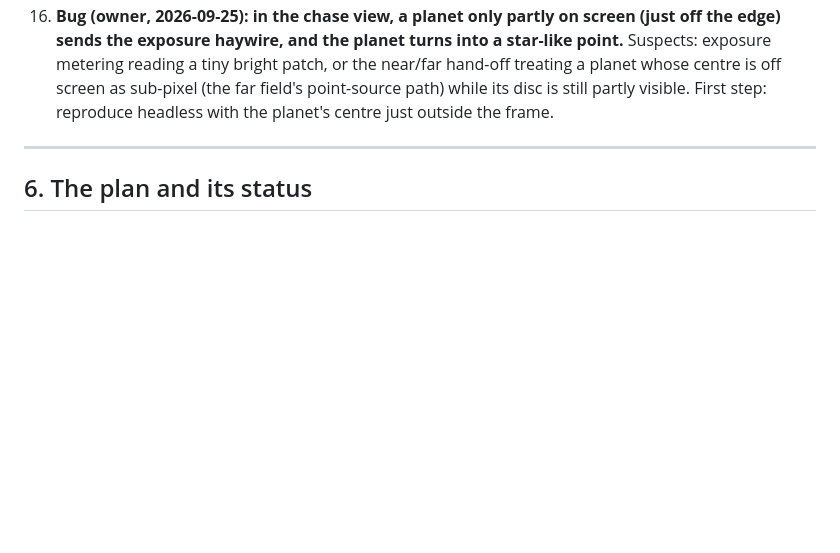
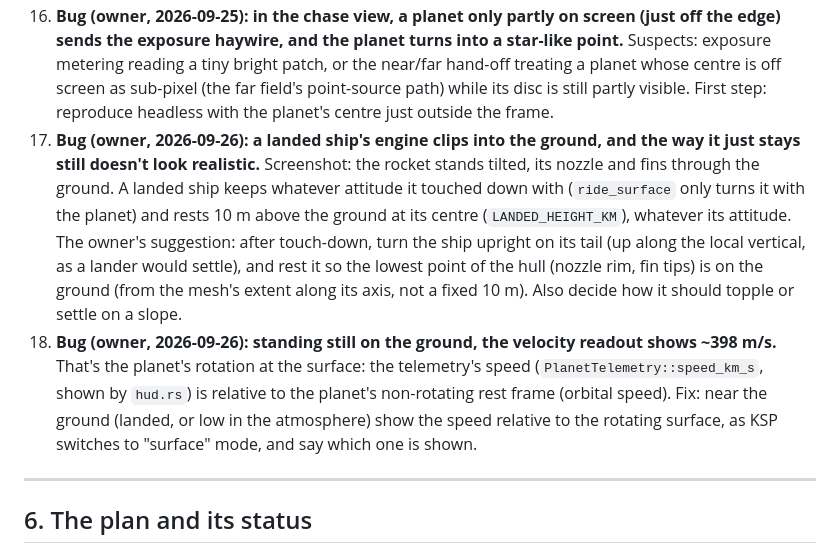
Before and after one commit to sstrabe/portfolio, a Markdown page: docs/HANDOFF.md, the part around the change. GitHub-like rendering; blank space fills up the shorter version.

Commit message:
HANDOFF: track the landed ship's ground clipping and the surface speed readout
Co-Authored-By: Claude Opus 5.5 <noreply@anthropic.com>

```diff
--- a/docs/HANDOFF.md
+++ b/docs/HANDOFF.md
@@ -288,6 +288,24 @@ march). The post chain is ~2 ms.
    centre is off screen as sub-pixel (the far field's point-source path)
    while its disc is still partly visible. First step: reproduce headless
    with the planet's centre just outside the frame.
+17. **Bug (owner, 2026-09-26): a landed ship's engine clips into the
+   ground, and the way it just stays still doesn't look realistic.**
+   Screenshot: the rocket stands tilted, its nozzle and fins through the
+   ground. A landed ship keeps whatever attitude it touched down with
+   (`ride_surface` only turns it with the planet) and rests 10 m above
+   the ground at its centre (`LANDED_HEIGHT_KM`), whatever its attitude.
+   The owner's suggestion: after touch-down, turn the ship upright on its
+   tail (up along the local vertical, as a lander would settle), and rest
+   it so the lowest point of the hull (nozzle rim, fin tips) is on the
+   ground (from the mesh's extent along its axis, not a fixed 10 m). Also
+   decide how it should topple or settle on a slope.
+18. **Bug (owner, 2026-09-26): standing still on the ground, the velocity
+   readout shows ~398 m/s.** That's the planet's rotation at the surface:
+   the telemetry's speed (`PlanetTelemetry::speed_km_s`, shown by
+   `hud.rs`) is relative to the planet's non-rotating rest frame (orbital
+   speed). Fix: near the ground (landed, or low in the atmosphere) show the
+   speed relative to the rotating surface, as KSP switches to "surface"
+   mode, and say which one is shown.
 
 ---
 
```
